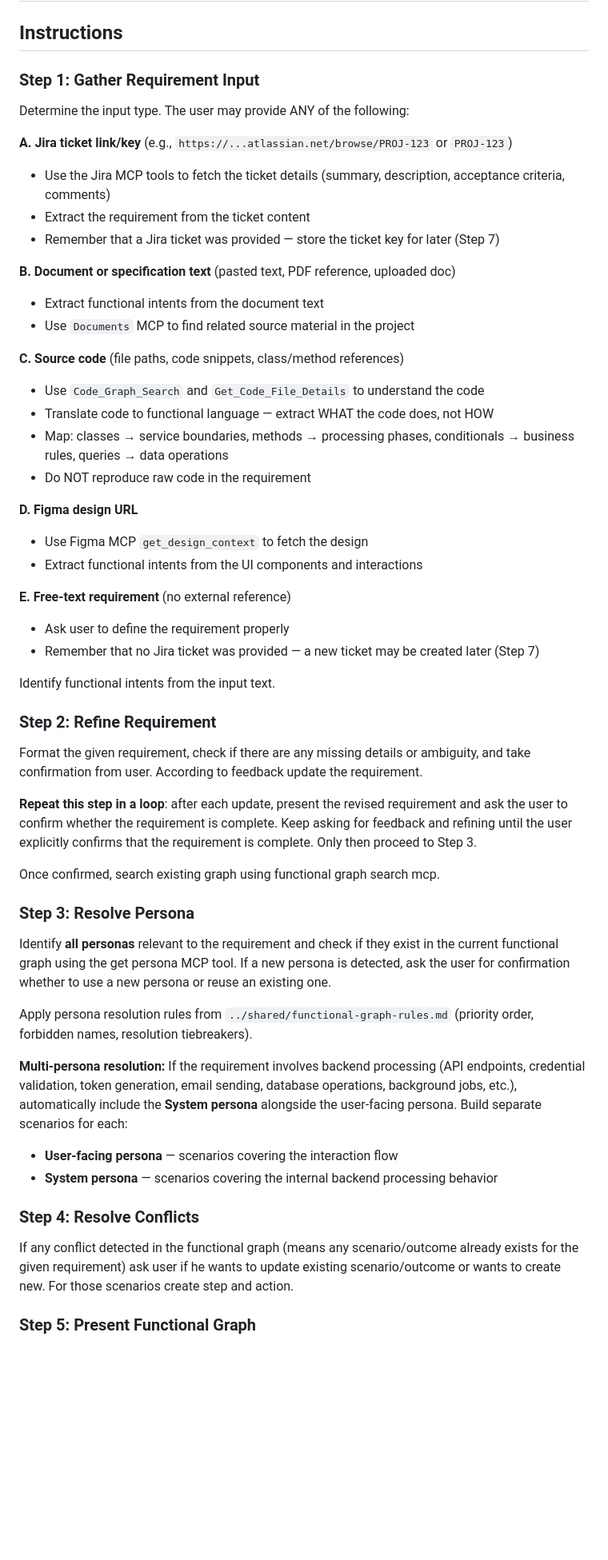
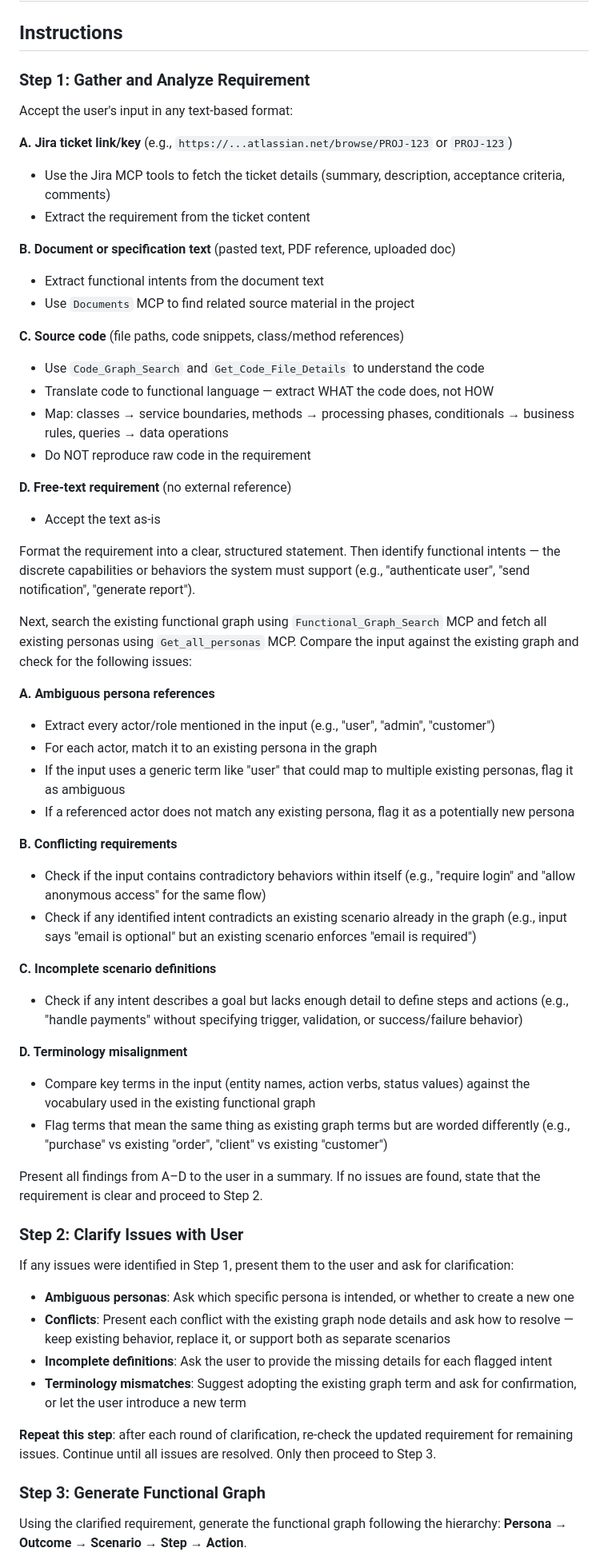
Before and after one commit to accionlabs/breezeai-claude-plugin, a Markdown page: skills/analyze-functional/SKILL.md, the part around one of its changes. Shown at 80% size. Drawn GitHub-style; blank space fills up the shorter version.

```diff
--- a/skills/analyze-functional/SKILL.md
+++ b/skills/analyze-functional/SKILL.md
@@ -15,14 +15,13 @@ Extract `apiKey` and `projectUuid`.
 
 ## Instructions
 
-### Step 1: Gather Requirement Input
+### Step 1: Gather and Analyze Requirement
 
-Determine the input type. The user may provide ANY of the following:
+Accept the user's input in any text-based format:
 
 **A. Jira ticket link/key** (e.g., `https://...atlassian.net/browse/PROJ-123` or `PROJ-123`)
 - Use the Jira MCP tools to fetch the ticket details (summary, description, acceptance criteria, comments)
 - Extract the requirement from the ticket content
-- Remember that a Jira ticket was provided — store the ticket key for later (Step 7)
 
 **B. Document or specification text** (pasted text, PDF reference, uploaded doc)
 - Extract functional intents from the document text
@@ -35,37 +34,44 @@ Determine the input type. The user may provide ANY of the following:
   conditionals → business rules, queries → data operations
 - Do NOT reproduce raw code in the requirement
 
-**D. Figma design URL**
-- Use Figma MCP `get_design_context` to fetch the design
-- Extract functional intents from the UI components and interactions
+**D. Free-text requirement** (no external reference)
+- Accept the text as-is
 
-**E. Free-text requirement** (no external reference)
-- Ask user to define the requirement properly
-- Remember that no Jira ticket was provided — a new ticket may be created later (Step 7)
+Format the requirement into a clear, structured statement. Then identify functional intents — the discrete capabilities or behaviors the system must support (e.g., "authenticate user", "send notification", "generate report").
 
-Identify functional intents from the input text.
+Next, search the existing functional graph using `Functional_Graph_Search` MCP and fetch all existing personas using `Get_all_personas` MCP. Compare the input against the existing graph and check for the following issues:
 
-### Step 2: Refine Requirement
+**A. Ambiguous persona references**
+- Extract every actor/role mentioned in the input (e.g., "user", "admin", "customer")
+- For each actor, match it to an existing persona in the graph
+- If the input uses a generic term like "user" that could map to multiple existing personas, flag it as ambiguous
+- If a referenced actor does not match any existing persona, flag it as a potentially new persona
 
-Format the given requirement, check if there are any missing details or ambiguity, and take confirmation from user. According to feedback update the requirement.
+**B. Conflicting requirements**
+- Check if the input contains contradictory behaviors within itself (e.g., "require login" and "allow anonymous access" for the same flow)
+- Check if any identified intent contradicts an existing scenario already in the graph (e.g., input says "email is optional" but an existing scenario enforces "email is required")
 
-**Repeat this step in a loop**: after each update, present the revised requirement and ask the user to confirm whether the requirement is complete. Keep asking for feedback and refining until the user explicitly confirms that the requirement is complete. Only then proceed to Step 3.
+**C. Incomplete scenario definitions**
+- Check if any intent describes a goal but lacks enough detail to define steps and actions (e.g., "handle payments" without specifying trigger, validation, or success/failure behavior)
 
-Once confirmed, search existing graph using functional graph search mcp.
+**D. Terminology misalignment**
+- Compare key terms in the input (entity names, action verbs, status values) against the vocabulary used in the existing functional graph
+- Flag terms that mean the same thing as existing graph terms but are worded differently (e.g., "purchase" vs existing "order", "client" vs existing "customer")
 
-### Step 3: Resolve Persona
+Present all findings from A–D to the user in a summary. If no issues are found, state that the requirement is clear and proceed to Step 2.
 
-Identify **all personas** relevant to the requirement and check if they exist in the current functional graph using the get persona MCP tool. If a new persona is detected, ask the user for confirmation whether to use a new persona or reuse an existing one.
+### Step 2: Clarify Issues with User
 
-Apply persona resolution rules from `../shared/functional-graph-rules.md` (priority order, forbidden names, resolution tiebreakers).
+If any issues were identified in Step 1, present them to the user and ask for clarification:
 
-**Multi-persona resolution:** If the requirement involves backend processing (API endpoints, credential validation, token generation, email sending, database operations, background jobs, etc.), automatically include the **System persona** alongside the user-facing persona. Build separate scenarios for each:
-- **User-facing persona** — scenarios covering the interaction flow
-- **System persona** — scenarios covering the internal backend processing behavior
+- **Ambiguous personas**: Ask which specific persona is intended, or whether to create a new one
+- **Conflicts**: Present each conflict with the existing graph node details and ask how to resolve — keep existing behavior, replace it, or support both as separate scenarios
+- **Incomplete definitions**: Ask the user to provide the missing details for each flagged intent
+- **Terminology mismatches**: Suggest adopting the existing graph term and ask for confirmation, or let the user introduce a new term
 
-### Step 4: Resolve Conflicts
+**Repeat this step**: after each round of clarification, re-check the updated requirement for remaining issues. Continue until all issues are resolved. Only then proceed to Step 3.
 
-If any conflict detected in the functional graph (means any scenario/outcome already exists for the given requirement) ask user if he wants to update existing scenario/outcome or wants to create new. For those scenarios create step and action.
+### Step 3: Generate Functional Graph
 
-### Step 5: Present Functional Graph
+Using the clarified requirement, generate the functional graph following the hierarchy: **Persona → Outcome → Scenario → Step → Action**.
 
```
Also changed, not shown: other parts of skills/analyze-functional/SKILL.md (+22 -24 lines), skills/visual-to-text/SKILL.md (added, +284 -0 lines), 1 other file.
